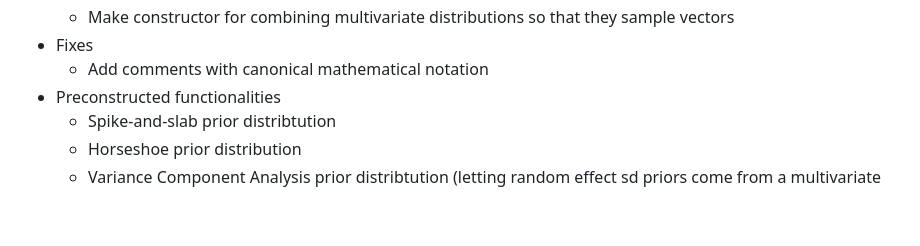
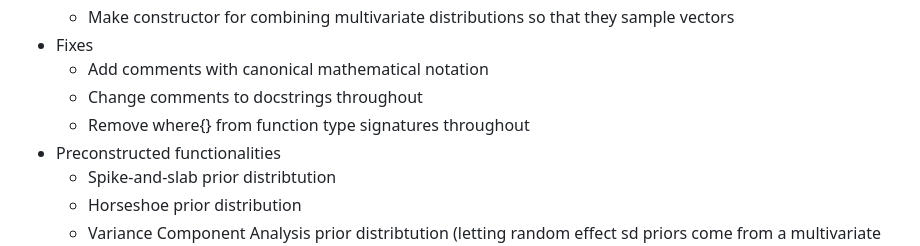
Before and after one commit to PTWaade/BayesianRegressionModels.jl, a Markdown page: TODO.md, the part around the change. Rendered like a GitHub page; blank space fills up the shorter version.

Commit message:
Added Pennys suggestions to TODO
Updated comments to docstrings and removed where{} from function signatures.

```diff
--- a/TODO.md
+++ b/TODO.md
@@ -30,6 +30,8 @@
   - Make constructor for combining multivariate distributions so that they sample vectors
 - Fixes
   - Add comments with canonical mathematical notation
+  - Change comments to docstrings throughout
+  - Remove where{} from function type signatures throughout
 - Preconstructed functionalities
   - Spike-and-slab prior distribtution
   - Horseshoe prior distribution
```
